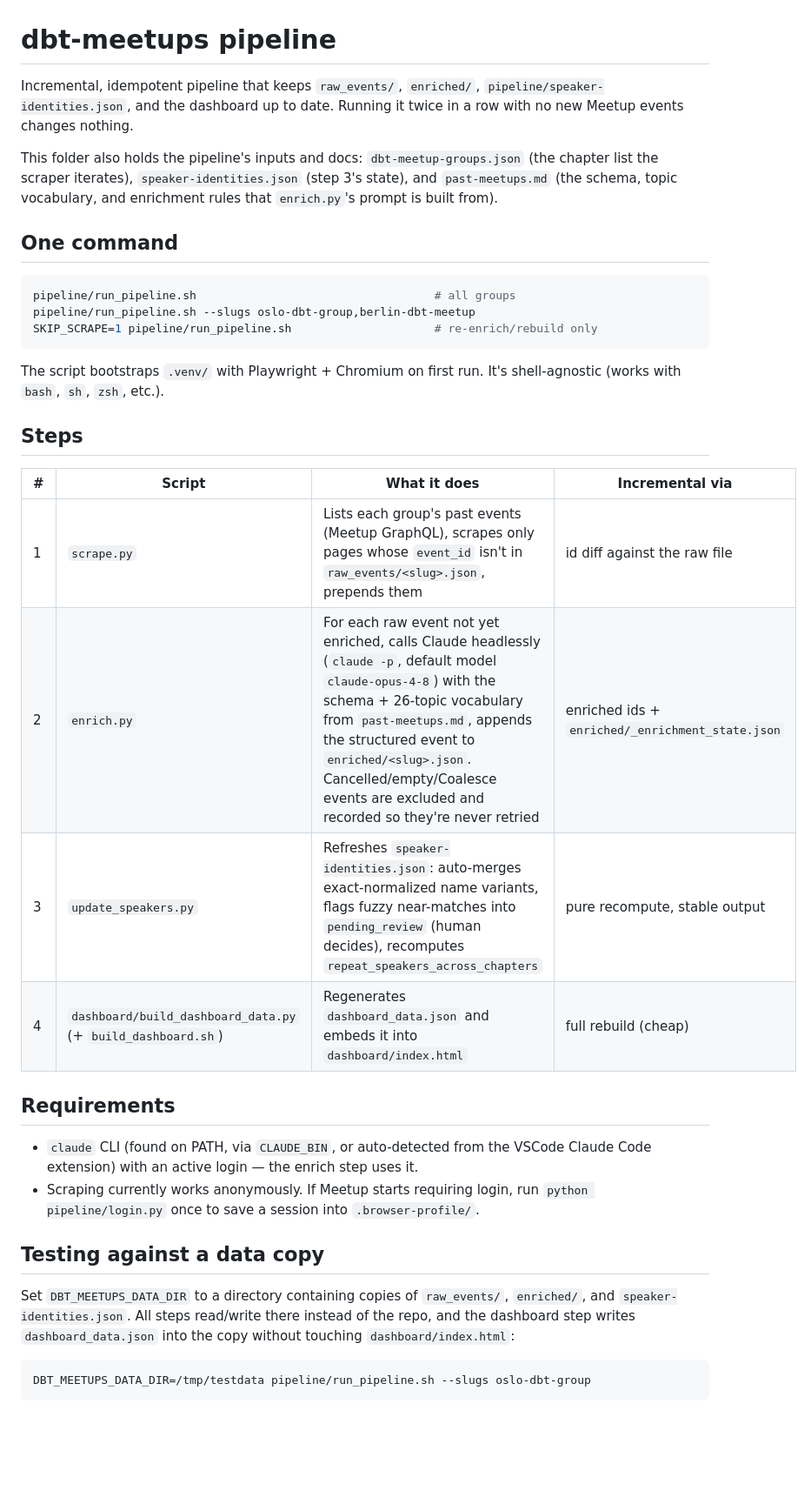
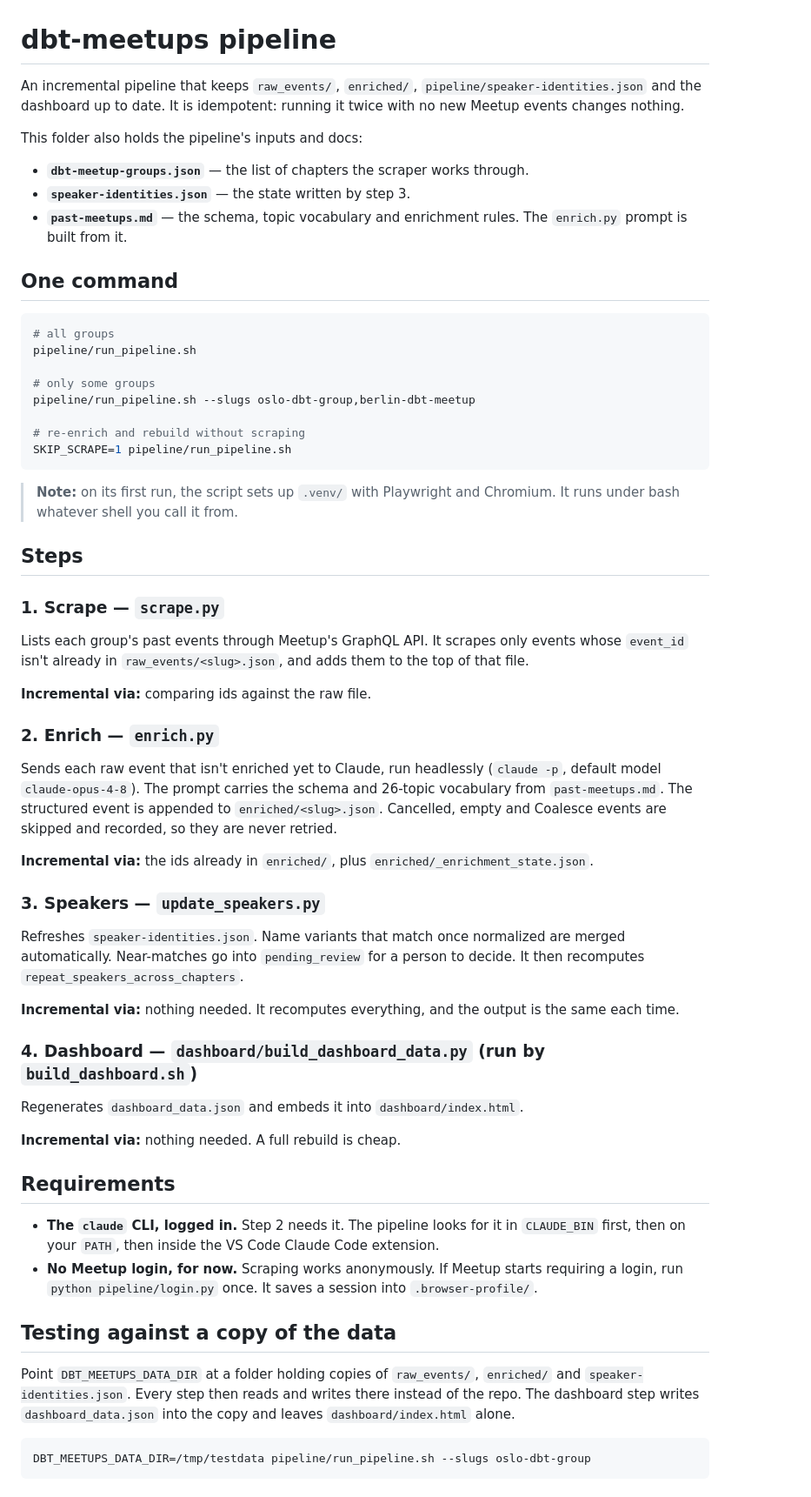
Before and after one commit to jeremychia/dbt-meetups, a Markdown page: pipeline/README.md, the part around one of its changes. Shown at 87% size. Rendered like a GitHub page; blank space fills up the shorter version.

Commit message:
chore(docs): make pipeline/readme more readab

````diff
--- a/pipeline/README.md
+++ b/pipeline/README.md
@@ -1,46 +1,62 @@
 # dbt-meetups pipeline
 
-Incremental, idempotent pipeline that keeps `raw_events/`, `enriched/`,
-`pipeline/speaker-identities.json`, and the dashboard up to date. Running it
-twice in a row with no new Meetup events changes nothing.
+An incremental pipeline that keeps `raw_events/`, `enriched/`, `pipeline/speaker-identities.json` and the dashboard up to date. It is idempotent: running it twice with no new Meetup events changes nothing.
 
-This folder also holds the pipeline's inputs and docs: `dbt-meetup-groups.json`
-(the chapter list the scraper iterates), `speaker-identities.json` (step 3's
-state), and `past-meetups.md` (the schema, topic vocabulary, and enrichment
-rules that `enrich.py`'s prompt is built from).
+This folder also holds the pipeline's inputs and docs:
+
+- **`dbt-meetup-groups.json`** — the list of chapters the scraper works through.
+- **`speaker-identities.json`** — the state written by step 3.
+- **`past-meetups.md`** — the schema, topic vocabulary and enrichment rules. The `enrich.py` prompt is built from it.
 
 ## One command
 
 ```sh
-pipeline/run_pipeline.sh                                   # all groups
+# all groups
+pipeline/run_pipeline.sh
+
+# only some groups
 pipeline/run_pipeline.sh --slugs oslo-dbt-group,berlin-dbt-meetup
-SKIP_SCRAPE=1 pipeline/run_pipeline.sh                     # re-enrich/rebuild only
+
+# re-enrich and rebuild without scraping
+SKIP_SCRAPE=1 pipeline/run_pipeline.sh
 ```
 
-The script bootstraps `.venv/` with Playwright + Chromium on first run. It's shell-agnostic (works with `bash`, `sh`, `zsh`, etc.).
+> **Note:** on its first run, the script sets up `.venv/` with Playwright and Chromium. It runs under bash whatever shell you call it from.
 
 ## Steps
 
-| # | Script | What it does | Incremental via |
-|---|---|---|---|
-| 1 | `scrape.py` | Lists each group's past events (Meetup GraphQL), scrapes only pages whose `event_id` isn't in `raw_events/<slug>.json`, prepends them | id diff against the raw file |
-| 2 | `enrich.py` | For each raw event not yet enriched, calls Claude headlessly (`claude -p`, default model `claude-opus-4-8`) with the schema + 26-topic vocabulary from `past-meetups.md`, appends the structured event to `enriched/<slug>.json`. Cancelled/empty/Coalesce events are excluded and recorded so they're never retried | enriched ids + `enriched/_enrichment_state.json` |
-| 3 | `update_speakers.py` | Refreshes `speaker-identities.json`: auto-merges exact-normalized name variants, flags fuzzy near-matches into `pending_review` (human decides), recomputes `repeat_speakers_across_chapters` | pure recompute, stable output |
-| 4 | `dashboard/build_dashboard_data.py` (+ `build_dashboard.sh`) | Regenerates `dashboard_data.json` and embeds it into `dashboard/index.html` | full rebuild (cheap) |
+### 1. Scrape — `scrape.py`
+
+Lists each group's past events through Meetup's GraphQL API. It scrapes only events whose `event_id` isn't already in `raw_events/<slug>.json`, and adds them to the top of that file.
+
+**Incremental via:** comparing ids against the raw file.
+
+### 2. Enrich — `enrich.py`
+
+Sends each raw event that isn't enriched yet to Claude, run headlessly (`claude -p`, default model `claude-opus-4-8`). The prompt carries the schema and 26-topic vocabulary from `past-meetups.md`. The structured event is appended to `enriched/<slug>.json`. Cancelled, empty and Coalesce events are skipped and recorded, so they are never retried.
+
+**Incremental via:** the ids already in `enriched/`, plus `enriched/_enrichment_state.json`.
+
+### 3. Speakers — `update_speakers.py`
+
+Refreshes `speaker-identities.json`. Name variants that match once normalized are merged automatically. Near-matches go into `pending_review` for a person to decide. It then recomputes `repeat_speakers_across_chapters`.
+
+**Incremental via:** nothing needed. It recomputes everything, and the output is the same each time.
+
+### 4. Dashboard — `dashboard/build_dashboard_data.py` (run by `build_dashboard.sh`)
+
+Regenerates `dashboard_data.json` and embeds it into `dashboard/index.html`.
+
+**Incremental via:** nothing needed. A full rebuild is cheap.
 
 ## Requirements
 
-- `claude` CLI (found on PATH, via `CLAUDE_BIN`, or auto-detected from the
-  VSCode Claude Code extension) with an active login — the enrich step uses it.
-- Scraping currently works anonymously. If Meetup starts requiring login, run
-  `python pipeline/login.py` once to save a session into `.browser-profile/`.
+- **The `claude` CLI, logged in.** Step 2 needs it. The pipeline looks for it in `CLAUDE_BIN` first, then on your `PATH`, then inside the VS Code Claude Code extension.
+- **No Meetup login, for now.** Scraping works anonymously. If Meetup starts requiring a login, run `python pipeline/login.py` once. It saves a session into `.browser-profile/`.
 
-## Testing against a data copy
+## Testing against a copy of the data
 
-Set `DBT_MEETUPS_DATA_DIR` to a directory containing copies of `raw_events/`,
-`enriched/`, and `speaker-identities.json`. All steps read/write there instead
-of the repo, and the dashboard step writes `dashboard_data.json` into the copy
-without touching `dashboard/index.html`:
+Point `DBT_MEETUPS_DATA_DIR` at a folder holding copies of `raw_events/`, `enriched/` and `speaker-identities.json`. Every step then reads and writes there instead of the repo. The dashboard step writes `dashboard_data.json` into the copy and leaves `dashboard/index.html` alone.
 
 ```sh
 DBT_MEETUPS_DATA_DIR=/tmp/testdata pipeline/run_pipeline.sh --slugs oslo-dbt-group
````
Also changed, not shown: other parts of pipeline/README.md (+8 -9 lines).
